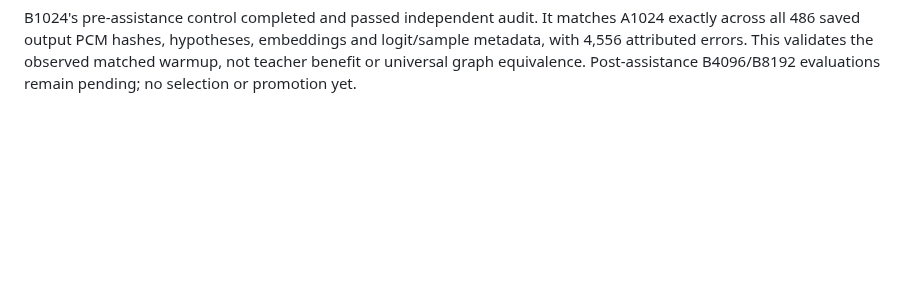
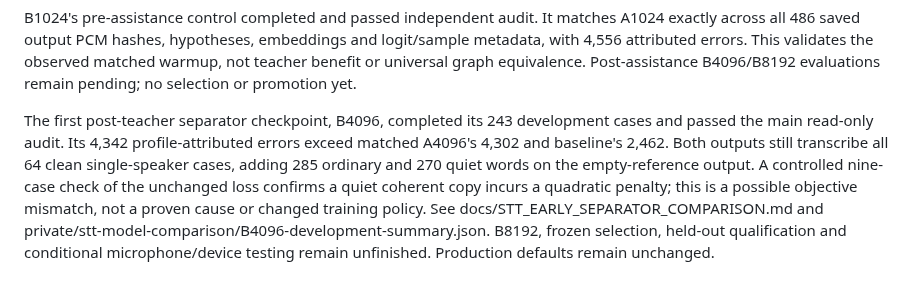
Before and after one commit to CadenGithubB/HardwareOne_Speech_To_Text, a Markdown page: docs/STT_PRODUCT_HANDOFF.md, the part around the change. Rendered like a GitHub page; blank space fills up the shorter version.

```diff
--- a/docs/STT_PRODUCT_HANDOFF.md
+++ b/docs/STT_PRODUCT_HANDOFF.md
@@ -1748,3 +1748,5 @@ A4096 development is complete and independently audited (243 cases/486 streams):
 All supervised checkpoints are complete and independently audited: A8192 has 4,471 attributed errors, versus A4096 4,302, A1024 4,556 and baseline 2,462/3,400 words. A4096 remains the best supervised development checkpoint. Longer training does not solve the extra-stream failure; A8192 still emits both heads in every clean single-speaker case. This is not the final A/B or qualification decision. Teacher-assisted development evaluation is now active; no main microphone candidate or firmware change yet.
 
 B1024's pre-assistance control completed and passed independent audit. It matches A1024 exactly across all 486 saved output PCM hashes, hypotheses, embeddings and logit/sample metadata, with 4,556 attributed errors. This validates the observed matched warmup, not teacher benefit or universal graph equivalence. Post-assistance B4096/B8192 evaluations remain pending; no selection or promotion yet.
+
+The first post-teacher separator checkpoint, B4096, completed its 243 development cases and passed the main read-only audit. Its 4,342 profile-attributed errors exceed matched A4096's 4,302 and baseline's 2,462. Both outputs still transcribe all 64 clean single-speaker cases, adding 285 ordinary and 270 quiet words on the empty-reference output. A controlled nine-case check of the unchanged loss confirms a quiet coherent copy incurs a quadratic penalty; this is a possible objective mismatch, not a proven cause or changed training policy. See docs/STT_EARLY_SEPARATOR_COMPARISON.md and private/stt-model-comparison/B4096-development-summary.json. B8192, frozen selection, held-out qualification and conditional microphone/device testing remain unfinished. Production defaults remain unchanged.
```
Also changed, not shown: docs/STT_EARLY_SEPARATOR_COMPARISON.md (+7 -3 lines).
